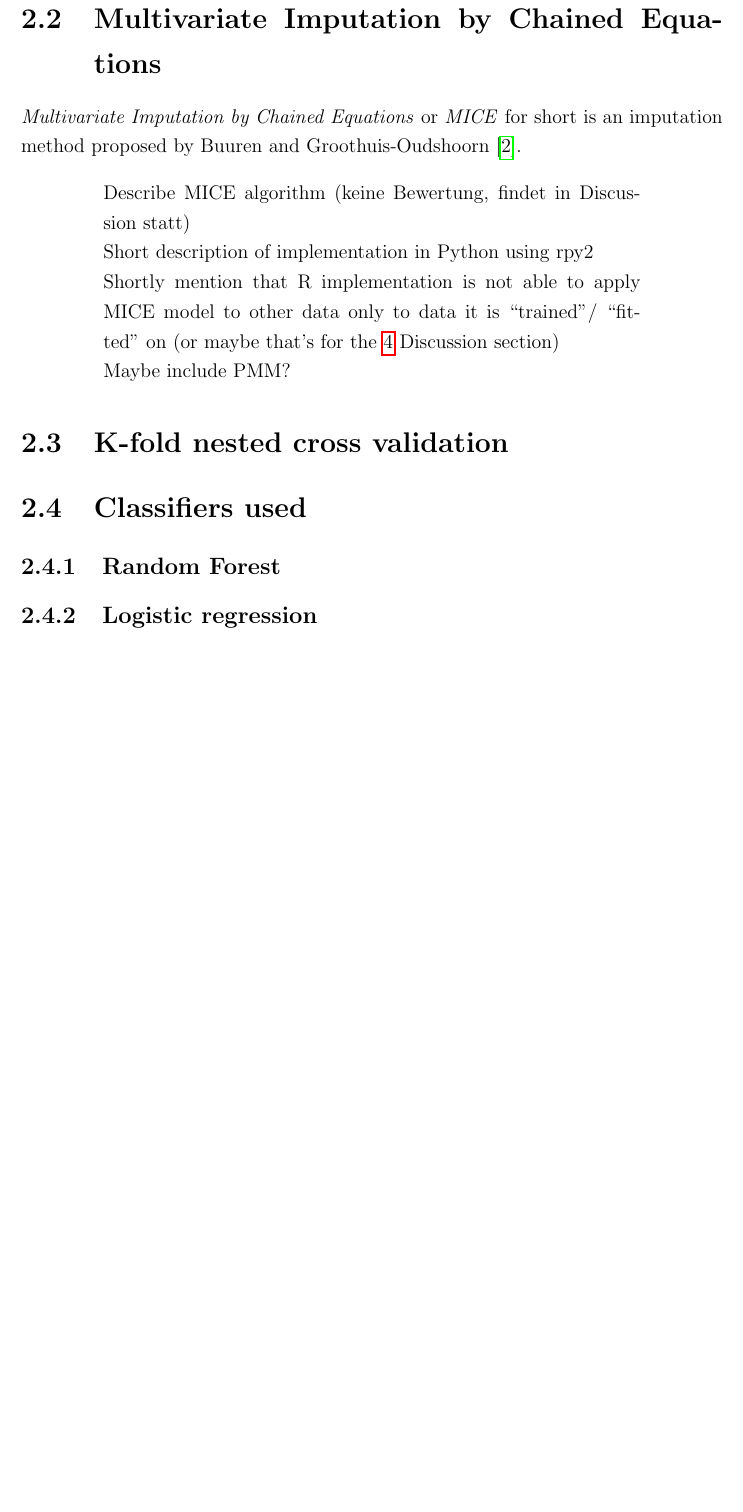
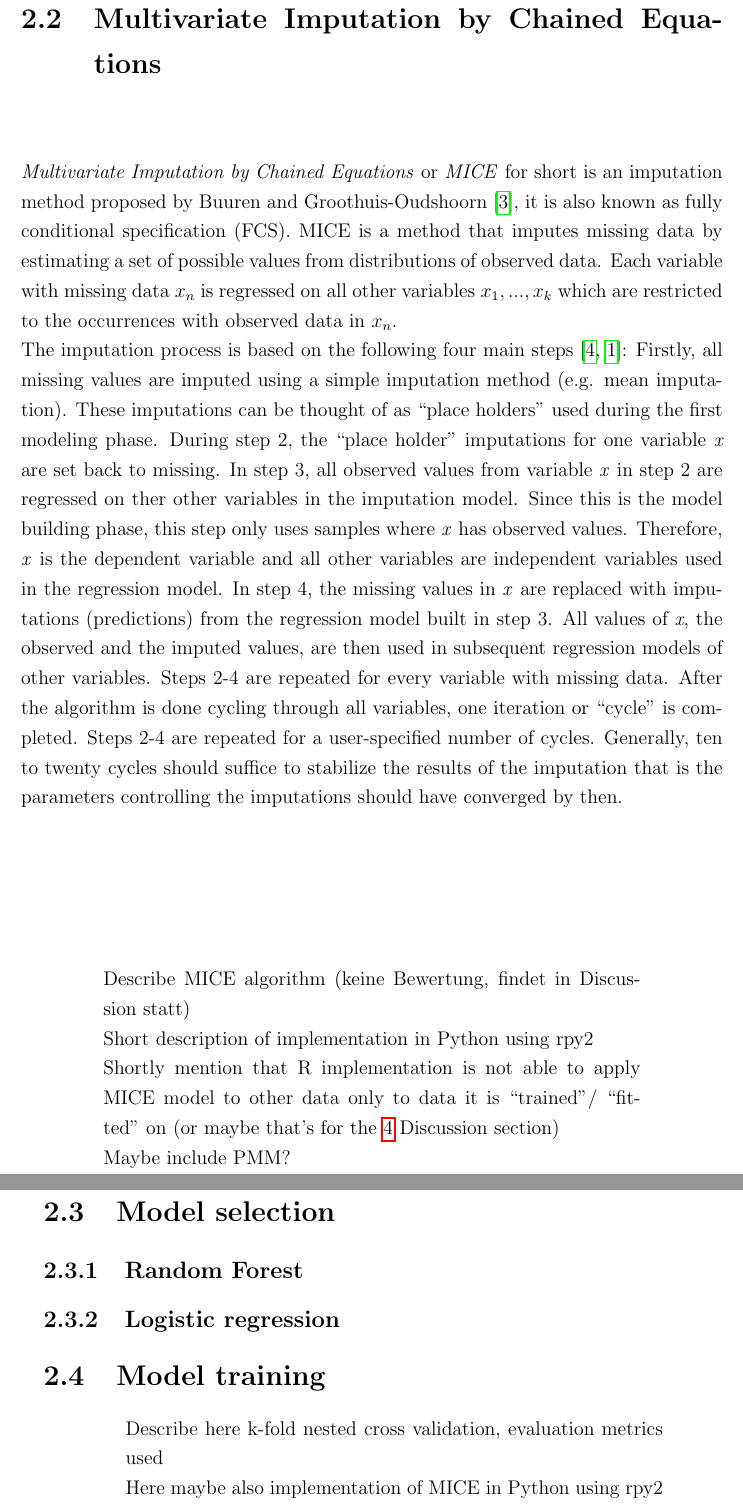
Before and after one commit to lschiesser/bachelor_thesis, a LaTeX thesis (main.tex, which reads chapters/chapter02.tex): part of page 9 of 17 before the commit and two parts of pages 9 and 10 of 18 after it, the two joined at a grey line, cut so that both start at the same text, the shorter picture padded with empty space. Compiled offline with pdfLaTeX.

Commit message:
started with MICE portion

```diff
--- a/chapters/chapter02.tex
+++ b/chapters/chapter02.tex
@@ -33,7 +33,33 @@ the data set. Therefore, \citeauthor{RN127} chose to use \textit{Multivariate
 Imputation by Chained Equations}.
 \section{Multivariate Imputation by Chained Equations}
 \textit{Multivariate Imputation by Chained Equations} or \textit{MICE} for
-short is an imputation method proposed by \citeauthor{RN135} \cite{RN135}.
+short is an imputation method proposed by \citeauthor{RN135} \cite{RN135}, it
+is also known as fully conditional specification (FCS).
+MICE is a method that imputes missing data by estimating a set of possible
+values from distributions of observed data. Each variable with missing data
+$x_n$ is regressed on all other variables $x_1, ..., x_k$ which are restricted
+to the occurrences with observed data in $x_n$.
+\\
+The imputation process is based on the following four main steps \cite{RN142,
+RN141}: Firstly, all missing values are imputed using a simple imputation
+method (e.g. mean imputation). These imputations can be thought of as ``place
+holders'' used during the first modeling phase. During step 2, the ``place
+holder'' imputations for one variable \textit{x} are set back to missing. In
+step 3, all observed values from variable \textit{x} in step 2 are regressed on
+ther other variables in the imputation model. Since this is the model building
+phase, this step only uses samples where \textit{x} has observed values.
+Therefore, \textit{x} is the dependent variable and all other variables are
+independent variables used in the regression model. In step 4, the missing
+values in \textit{x} are replaced with imputations (predictions) from the
+regression model built in step 3. All values of \textit{x}, the observed and the
+imputed values, are then used in subsequent regression models of other
+variables.
+Steps 2-4 are repeated for every variable with missing data. After the
+algorithm is done cycling through all variables, one iteration or ``cycle'' is
+completed. Steps 2-4 are repeated for a user-specified number of cycles.
+Generally, ten to twenty cycles should suffice to stabilize the results of the
+imputation that is the parameters controlling the imputations should have
+converged by then.
 \begin{changemargin}{50pt}{50pt}
 Describe MICE algorithm (keine Bewertung, findet in Discussion statt)
 \\
@@ -45,7 +71,12 @@ data only to data it is ``trained''/ ``fitted'' on (or maybe that's for the
 \\
 Maybe include PMM?
 \end{changemargin}
-\section{K-fold nested cross validation}
-\section{Classifiers used}
+\section{Model selection}
 \subsection{Random Forest}
 \subsection{Logistic regression}
+\section{Model training}
+\begin{changemargin}{50pt}{50pt}
+ Describe here k-fold nested cross validation, evaluation metrics used
+ \\
+ Here maybe also implementation of MICE in Python using rpy2
+\end{changemargin}
```
Also changed, not shown: chapters/chapter02.tex (8 more changed lines).
